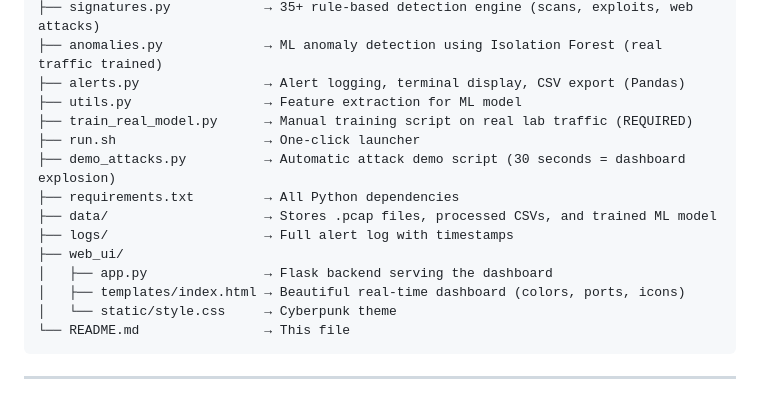
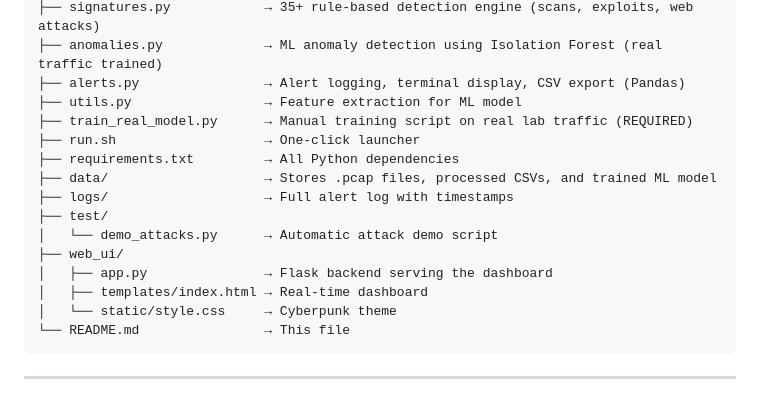
Before and after one commit to MohamedTaherBorgi/Network-ids-Project, a Markdown page: README.md, the part around the change. GitHub-like rendering.

Commit message:
Organize demo_attacks.py into test directory
Moved demo_attacks.py to a new test directory for organization.

````diff
--- a/README.md
+++ b/README.md
@@ -155,13 +155,14 @@ network_ids/
 ├── utils.py                 → Feature extraction for ML model
 ├── train_real_model.py      → Manual training script on real lab traffic (REQUIRED)
 ├── run.sh                   → One-click launcher
-├── demo_attacks.py          → Automatic attack demo script (30 seconds = dashboard explosion)
 ├── requirements.txt         → All Python dependencies
 ├── data/                    → Stores .pcap files, processed CSVs, and trained ML model
 ├── logs/                    → Full alert log with timestamps
+├── test/
+│   └── demo_attacks.py      → Automatic attack demo script
 ├── web_ui/
 │   ├── app.py               → Flask backend serving the dashboard
-│   ├── templates/index.html → Beautiful real-time dashboard (colors, ports, icons)
+│   ├── templates/index.html → Real-time dashboard
 │   └── static/style.css     → Cyberpunk theme
 └── README.md                → This file
 ```
````
